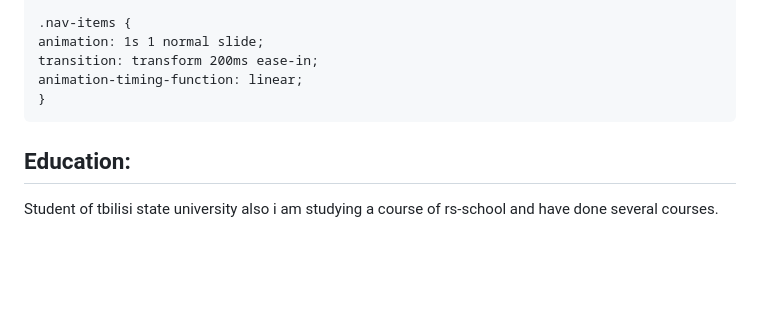
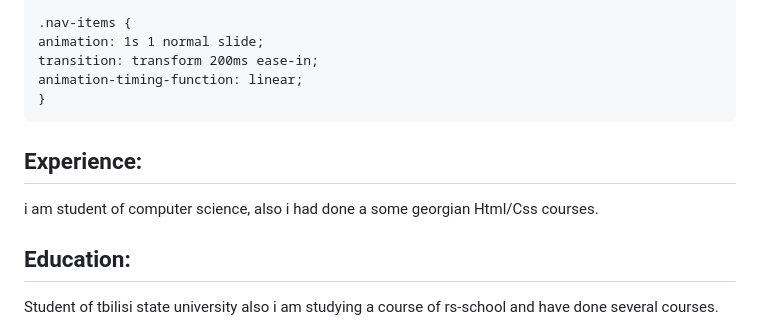
Before and after one commit to lukajoo1/rs-school, a Markdown page: cv.md, the part around the change. Drawn GitHub-style; blank space fills up the shorter version.

Commit message:
feat: add information about experience

````diff
--- a/cv.md
+++ b/cv.md
@@ -206,6 +206,10 @@ animation-timing-function: linear;
 }
 ```
 
+## Experience:
+
+i am student of computer science, also i had done a some georgian Html/Css courses.
+
 ## Education:
 
 Student of tbilisi state university also i am studying a course of rs-school and have done several courses.
````
